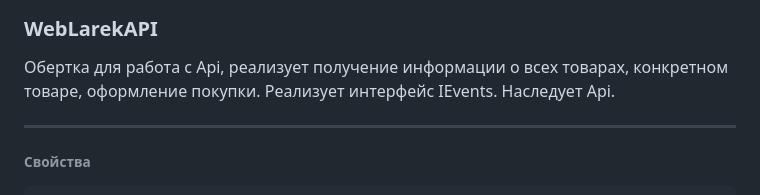
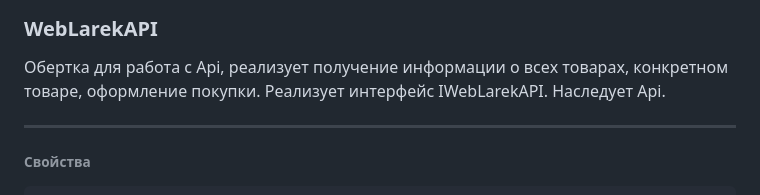
Before and after one commit to Marina-Savelyeva/web-larek-frontend, a Markdown page: README.md, the part around the change. Rendered like a GitHub page.

```diff
--- a/README.md
+++ b/README.md
@@ -206,7 +206,7 @@ render(data: IModalData): HTMLElement
 ### Компоненты модели данных (бизнес-логика)
 ### WebLarekAPI
 Обертка для работа с Api, реализует получение информации о всех товарах, конкретном товаре, оформление покупки.
-Реализует интерфейс IEvents. Наследует Api.
+Реализует интерфейс IWebLarekAPI. Наследует Api.
 
 ------
 ###### Свойства
```
